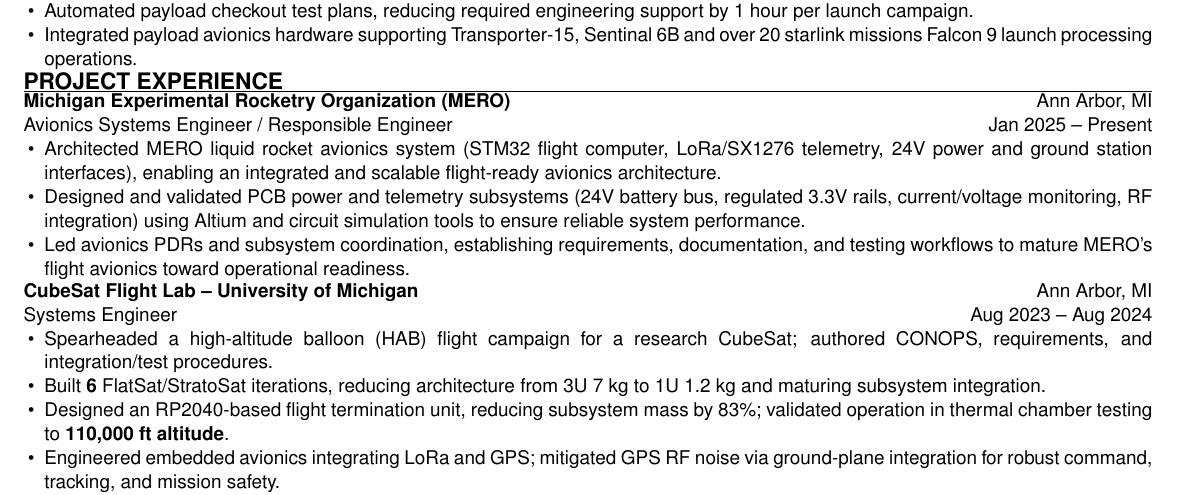
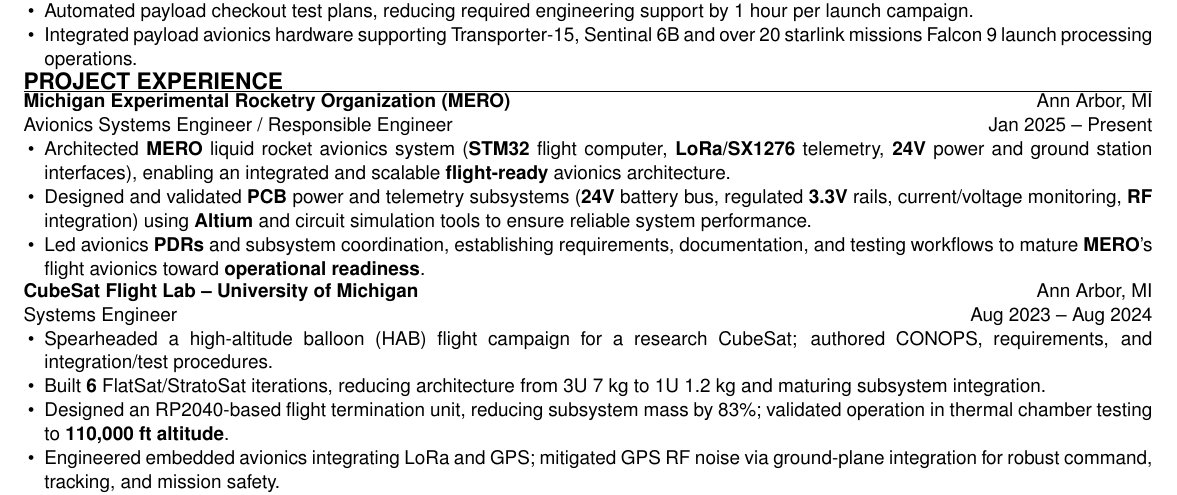
Before and after one commit to ssankar7775/personal-website, a LaTeX CV (resume/Avionics-Embedded-Systems/avionics-embedded-systems-resume.tex): part of the page, cut so that both start at the same text. Compiled offline with pdfLaTeX.

Commit message:
Bold key words in MERO sections of avionics and mechanical-avionics resumes

```diff
--- a/resume/Avionics-Embedded-Systems/avionics-embedded-systems-resume.tex
+++ b/resume/Avionics-Embedded-Systems/avionics-embedded-systems-resume.tex
@@ -75,9 +75,9 @@
 {\bfseries Michigan Experimental Rocketry Organization (MERO)} \hfill Ann Arbor, MI \\
 Avionics Systems Engineer / Responsible Engineer \hfill Jan 2025 -- Present
 \begin{itemize}
-\item Architected MERO liquid rocket avionics system (STM32 flight computer, LoRa/SX1276 telemetry, 24V power and ground station interfaces), enabling an integrated and scalable flight-ready avionics architecture.
-\item Designed and validated PCB power and telemetry subsystems (24V battery bus, regulated 3.3V rails, current/voltage monitoring, RF integration) using Altium and circuit simulation tools to ensure reliable system performance.
-\item Led avionics PDRs and subsystem coordination, establishing requirements, documentation, and testing workflows to mature MERO's flight avionics toward operational readiness.
+\item Architected \textbf{MERO} liquid rocket avionics system (\textbf{STM32} flight computer, \textbf{LoRa/SX1276} telemetry, \textbf{24V} power and ground station interfaces), enabling an integrated and scalable \textbf{flight-ready} avionics architecture.
+\item Designed and validated \textbf{PCB} power and telemetry subsystems (\textbf{24V} battery bus, regulated \textbf{3.3V} rails, current/voltage monitoring, \textbf{RF} integration) using \textbf{Altium} and circuit simulation tools to ensure reliable system performance.
+\item Led avionics \textbf{PDRs} and subsystem coordination, establishing requirements, documentation, and testing workflows to mature \textbf{MERO}'s flight avionics toward \textbf{operational readiness}.
 \end{itemize}
 
 {\bfseries CubeSat Flight Lab -- University of Michigan} \hfill Ann Arbor, MI \\
```
Also changed, not shown: resume/Mechanical-Avionics/mechanical-avionics-resume.tex (+3 -3 lines).
